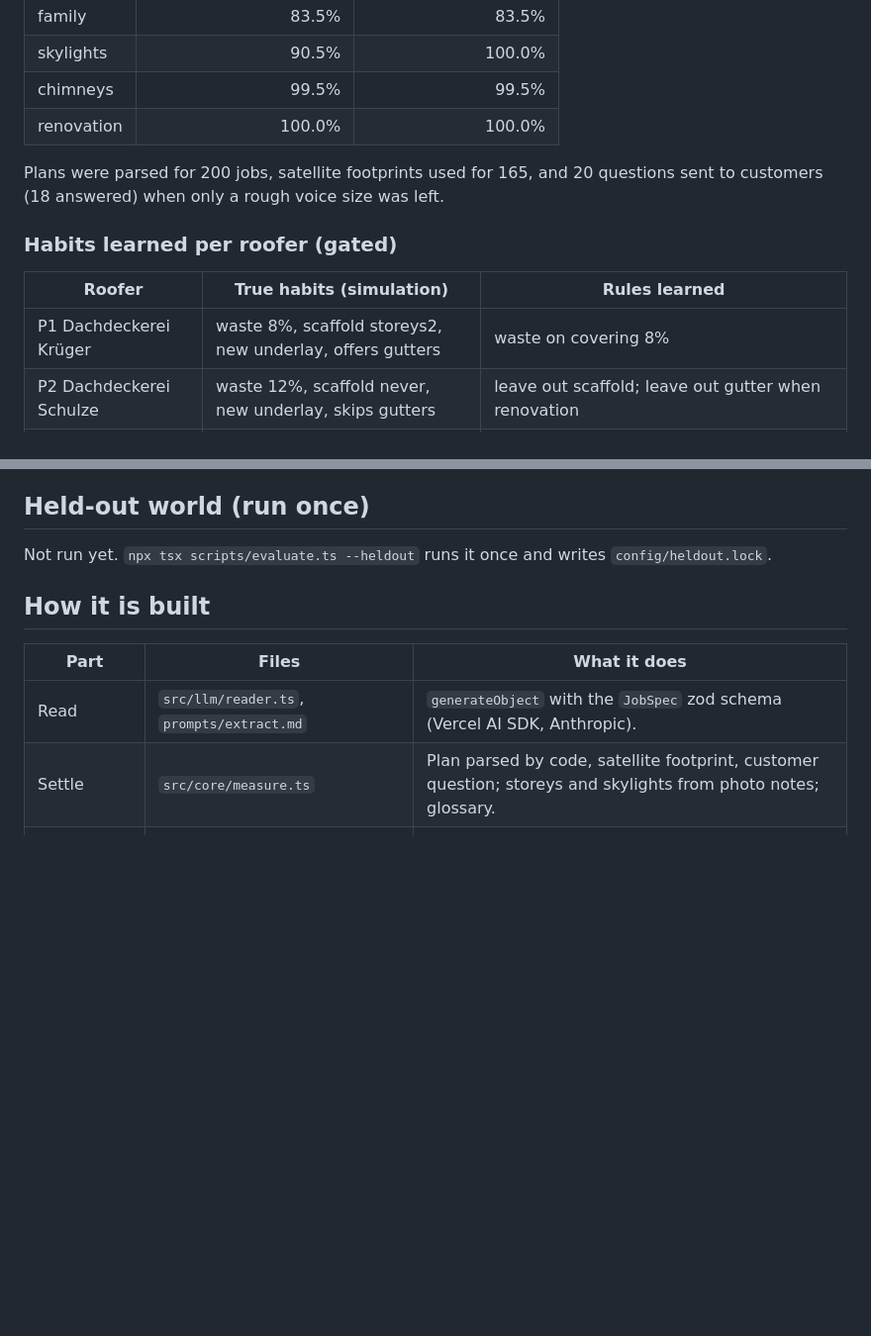
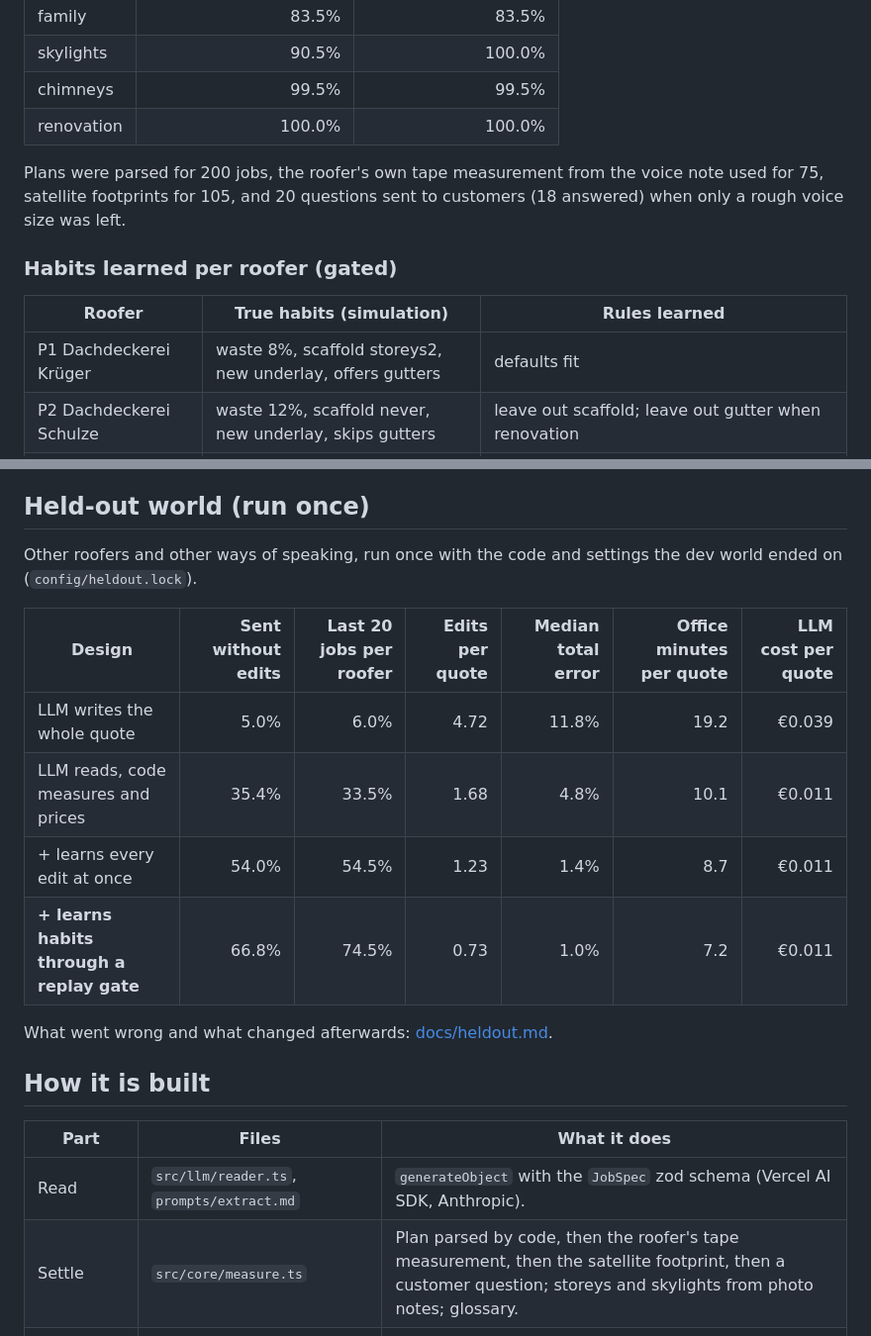
Before and after one commit to manojrevenkar12-web/roof-quote-engine, a Markdown page: README.md, 2 parts joined by grey strips. Shown at 99% size. Drawn GitHub-style; blank space fills up the shorter version.

```diff
--- a/README.md
+++ b/README.md
@@ -52,14 +52,15 @@ and the total is within 3%.
 | chimneys | 99.5% | 99.5% |
 | renovation | 100.0% | 100.0% |
 
-Plans were parsed for 200 jobs, satellite footprints used for 165, and 20 questions sent to customers
+Plans were parsed for 200 jobs, the roofer's own tape measurement from the voice note used for 75,
+satellite footprints for 105, and 20 questions sent to customers
 (18 answered) when only a rough voice size was left.
 
 ### Habits learned per roofer (gated)
 
 | Roofer | True habits (simulation) | Rules learned |
 |---|---|---|
-| P1 Dachdeckerei Krüger | waste 8%, scaffold storeys2, new underlay, offers gutters | waste on covering 8% |
+| P1 Dachdeckerei Krüger | waste 8%, scaffold storeys2, new underlay, offers gutters | defaults fit |
 | P2 Dachdeckerei Schulze | waste 12%, scaffold never, new underlay, skips gutters | leave out scaffold; leave out gutter when renovation |
 | P3 Dachdeckerei Neumann | waste 8%, scaffold never, keeps underlay, skips gutters | leave out underlay when renovation; leave out scaffold; leave out gutter when renovation |
 | P4 Dachdeckerei Hartmann | waste 12%, scaffold storeys2, new underlay, skips gutters | leave out gutter when renovation |
@@ -72,14 +73,23 @@ Glossary learned across roofers: "biberschwanzziegel" = biberschwanz, "biberschw
 
 ## Held-out world (run once)
 
-Not run yet. `npx tsx scripts/evaluate.ts --heldout` runs it once and writes `config/heldout.lock`.
+Other roofers and other ways of speaking, run once with the code and settings the dev world ended on (`config/heldout.lock`).
+
+| Design | Sent without edits | Last 20 jobs per roofer | Edits per quote | Median total error | Office minutes per quote | LLM cost per quote |
+|---|--:|--:|--:|--:|--:|--:|
+| LLM writes the whole quote | 5.0% | 6.0% | 4.72 | 11.8% | 19.2 | €0.039 |
+| LLM reads, code measures and prices | 35.4% | 33.5% | 1.68 | 4.8% | 10.1 | €0.011 |
+| + learns every edit at once | 54.0% | 54.5% | 1.23 | 1.4% | 8.7 | €0.011 |
+| **+ learns habits through a replay gate** | 66.8% | 74.5% | 0.73 | 1.0% | 7.2 | €0.011 |
+
+What went wrong and what changed afterwards: [docs/heldout.md](docs/heldout.md).
 
 ## How it is built
 
 | Part | Files | What it does |
 |---|---|---|
 | Read | `src/llm/reader.ts`, `prompts/extract.md` | `generateObject` with the `JobSpec` zod schema (Vercel AI SDK, Anthropic). |
-| Settle | `src/core/measure.ts` | Plan parsed by code, satellite footprint, customer question; storeys and skylights from photo notes; glossary. |
+| Settle | `src/core/measure.ts` | Plan parsed by code, then the roofer's tape measurement, then the satellite footprint, then a customer question; storeys and skylights from photo notes; glossary. |
 | Take off and price | `src/core/takeoff.ts`, `src/core/quote.ts` | Roof area, ridge, hips, gutters, downpipes, scaffold; lines from the roofer's catalog with their rules. |
 | Learn | `src/core/learn.ts` | Evidence from each sent quote; naive or replay-gated rules; glossary. |
 | Store and serve | `src/db/schema.ts`, `src/service.ts`, `src/api/app.ts` | Drizzle on Postgres (PGlite in tests); Express: `POST /jobs`, `POST /quotes/:id/sent`, `GET /partners/:id/rules`. |
```
Also changed, not shown: other parts of README.md (+9 -9 lines), docs/heldout.md (added, +45 -0 lines), docs/console.png, 9 other files.
